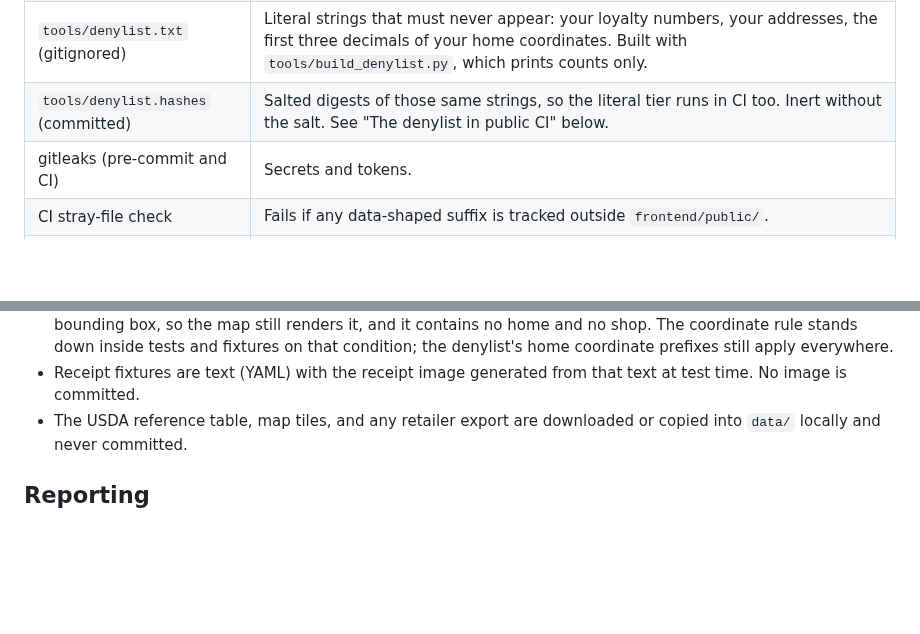
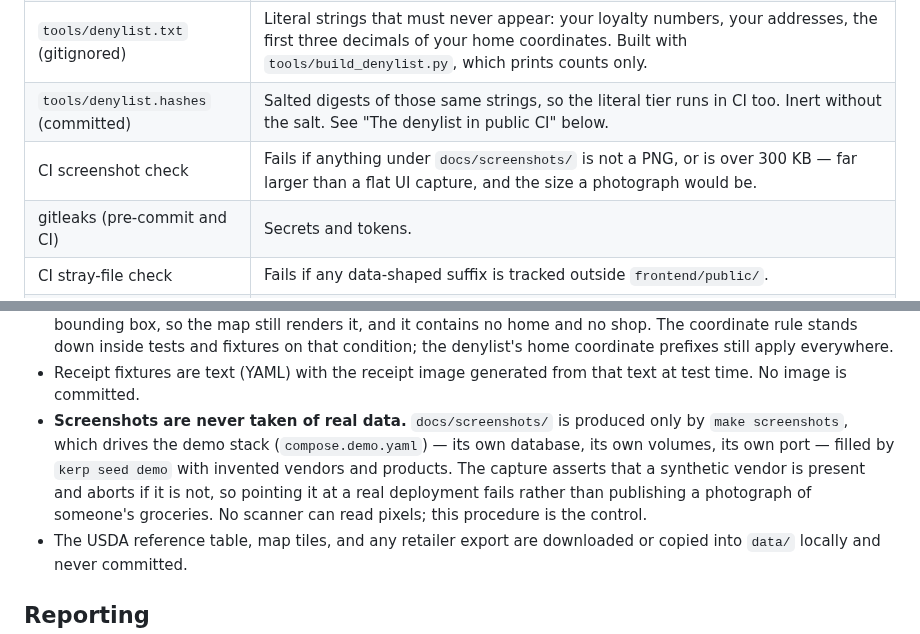
Before and after one commit to jdmacleod/kitchen-erp, a Markdown page: SECURITY.md, 2 parts joined by grey strips. Drawn GitHub-style; blank space fills up the shorter version.

```diff
--- a/SECURITY.md
+++ b/SECURITY.md
@@ -44,6 +44,7 @@ or documentation build.
 | `tools/scan_pii.py` (pre-commit and CI) | Regex rules for emails, phones, street addresses, ZIP fragments, card numbers, masked tender lines, loyalty-length digit runs without a GS1 check digit, coordinate pairs, and home-directory paths, plus a literal denylist. Scans the tree and, in CI, every added line and commit message in history. |
 | `tools/denylist.txt` (gitignored) | Literal strings that must never appear: your loyalty numbers, your addresses, the first three decimals of your home coordinates. Built with `tools/build_denylist.py`, which prints counts only. |
 | `tools/denylist.hashes` (committed) | Salted digests of those same strings, so the literal tier runs in CI too. Inert without the salt. See "The denylist in public CI" below. |
+| CI screenshot check | Fails if anything under `docs/screenshots/` is not a PNG, or is over 300 KB — far larger than a flat UI capture, and the size a photograph would be. |
 | gitleaks (pre-commit and CI) | Secrets and tokens. |
 | CI stray-file check | Fails if any data-shaped suffix is tracked outside `frontend/public/`. |
 | CI re-inclusion check | Fails if `.gitignore` gains a `!` rule without a matching check. |
@@ -107,6 +108,13 @@ with `--no-verify`.
   coordinate prefixes still apply everywhere.
 - Receipt fixtures are text (YAML) with the receipt image generated from that
   text at test time. No image is committed.
+- **Screenshots are never taken of real data.** `docs/screenshots/` is produced
+  only by `make screenshots`, which drives the demo stack (`compose.demo.yaml`) —
+  its own database, its own volumes, its own port — filled by `kerp seed demo`
+  with invented vendors and products. The capture asserts that a synthetic vendor
+  is present and aborts if it is not, so pointing it at a real deployment fails
+  rather than publishing a photograph of someone's groceries. No scanner can read
+  pixels; this procedure is the control.
 - The USDA reference table, map tiles, and any retailer export are downloaded or
   copied into `data/` locally and never committed.
 
```
Also changed, not shown: README.md (+59 -1 lines), docs/screenshots/compare.png (added), docs/screenshots/product-prices.png (added), docs/screenshots/purchase-detail.png (added), docs/screenshots/purchases.png (added), 10 other files.
